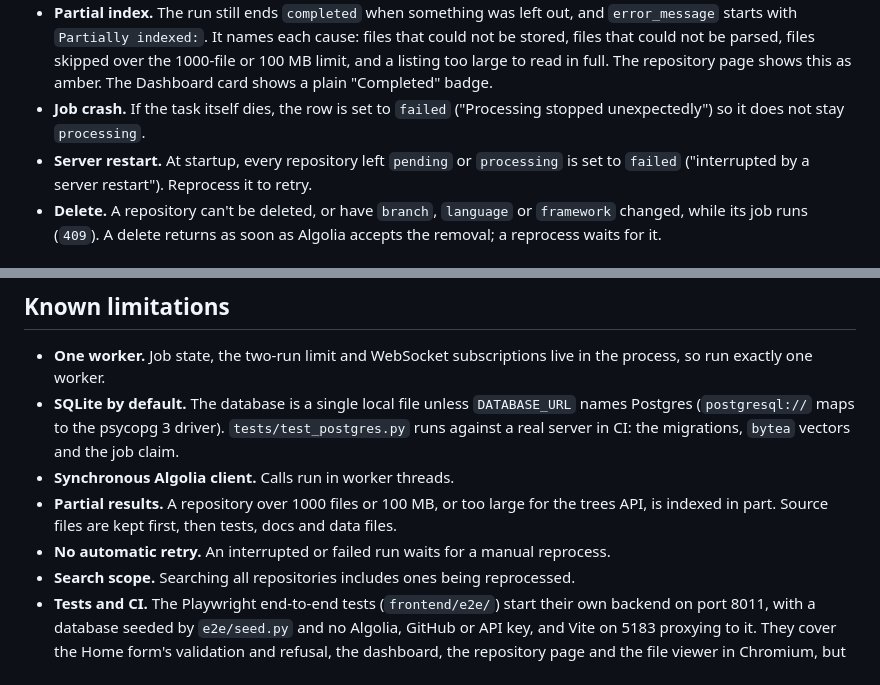
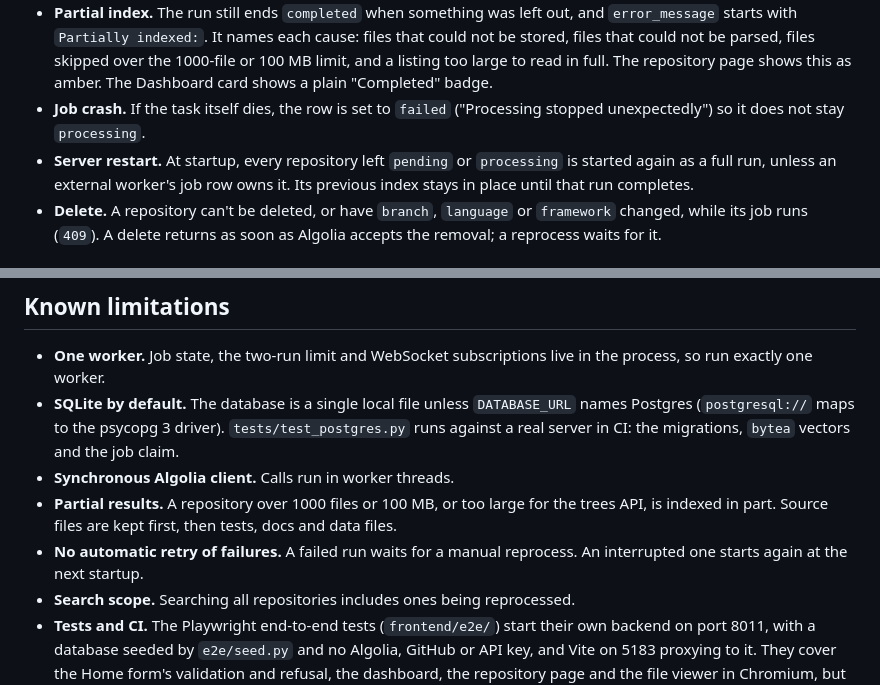
Before and after one commit to ntanwir10/codesage-algolia-challenge, a Markdown page: docs/architecture.md, 2 parts joined by grey strips. Drawn GitHub-style.

```diff
--- a/docs/architecture.md
+++ b/docs/architecture.md
@@ -130,7 +130,7 @@ With `REFRESH_INTERVAL_MINUTES` above 0, the lifespan starts `refresh_loop`. It
 - **Run failure.** Any other exception rolls back, sets `failed` with a message of at most 500 characters, and broadcasts it. A database error is recorded as a generic message, because its text carries SQL and file contents. A GitHub error is recorded as its own sentence, such as the rate-limit message with the wait. Other exceptions are recorded as `ClassName: message`. If a reprocess had already cleared the old index, the message ends with a note that the previous index was removed.
 - **Partial index.** The run still ends `completed` when something was left out, and `error_message` starts with `Partially indexed:`. It names each cause: files that could not be stored, files that could not be parsed, files skipped over the 1000-file or 100 MB limit, and a listing too large to read in full. The repository page shows this as amber. The Dashboard card shows a plain "Completed" badge.
 - **Job crash.** If the task itself dies, the row is set to `failed` ("Processing stopped unexpectedly") so it does not stay `processing`.
-- **Server restart.** At startup, every repository left `pending` or `processing` is set to `failed` ("interrupted by a server restart"). Reprocess it to retry.
+- **Server restart.** At startup, every repository left `pending` or `processing` is started again as a full run, unless an external worker's job row owns it. Its previous index stays in place until that run completes.
 - **Delete.** A repository can't be deleted, or have `branch`, `language` or `framework` changed, while its job runs (`409`). A delete returns as soon as Algolia accepts the removal; a reprocess waits for it.
 
 ## Search
@@ -277,6 +277,6 @@ The bridge sends the key itself when it talks to the backend directly. Through n
 - **SQLite by default.** The database is a single local file unless `DATABASE_URL` names Postgres (`postgresql://` maps to the psycopg 3 driver). `tests/test_postgres.py` runs against a real server in CI: the migrations, `bytea` vectors and the job claim.
 - **Synchronous Algolia client.** Calls run in worker threads.
 - **Partial results.** A repository over 1000 files or 100 MB, or too large for the trees API, is indexed in part. Source files are kept first, then tests, docs and data files.
-- **No automatic retry.** An interrupted or failed run waits for a manual reprocess.
+- **No automatic retry of failures.** A failed run waits for a manual reprocess. An interrupted one starts again at the next startup.
 - **Search scope.** Searching all repositories includes ones being reprocessed.
 - **Tests and CI.** The Playwright end-to-end tests (`frontend/e2e/`) start their own backend on port 8011, with a database seeded by `e2e/seed.py` and no Algolia, GitHub or API key, and Vite on 5183 proxying to it. They cover the Home form's validation and refusal, the dashboard, the repository page and the file viewer in Chromium, but not search, freshness or indexing. CI starts the dev Docker stack with fake Algolia keys and checks the backend's `/health`, the nginx front at `/`, and `/health` and one API call through nginx. It never indexes a repository there. The prod stack, with TLS, basic auth and the browser checks, is only config-checked and built; it was last run by hand.
```
Also changed, not shown: README.md (+2 -3 lines).
